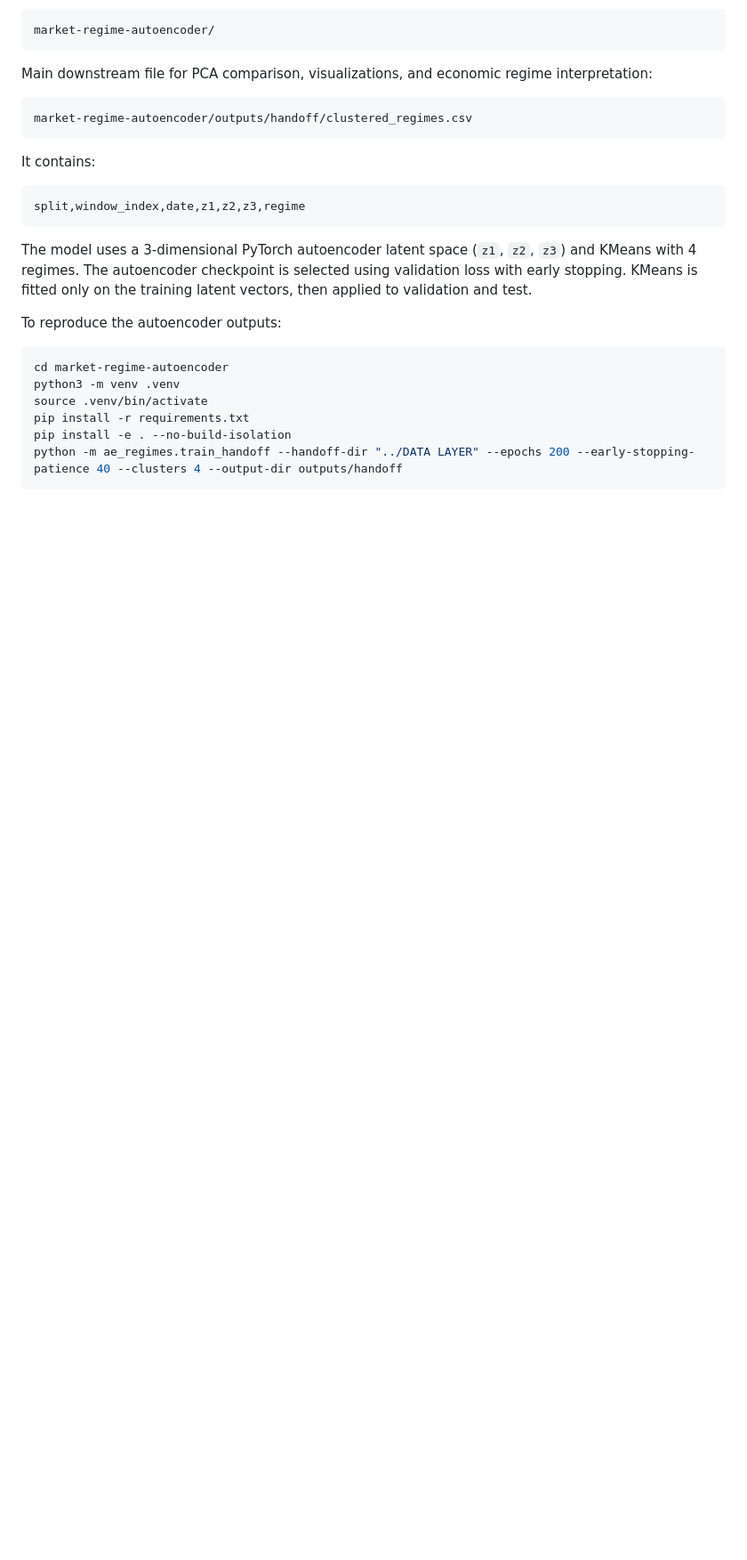
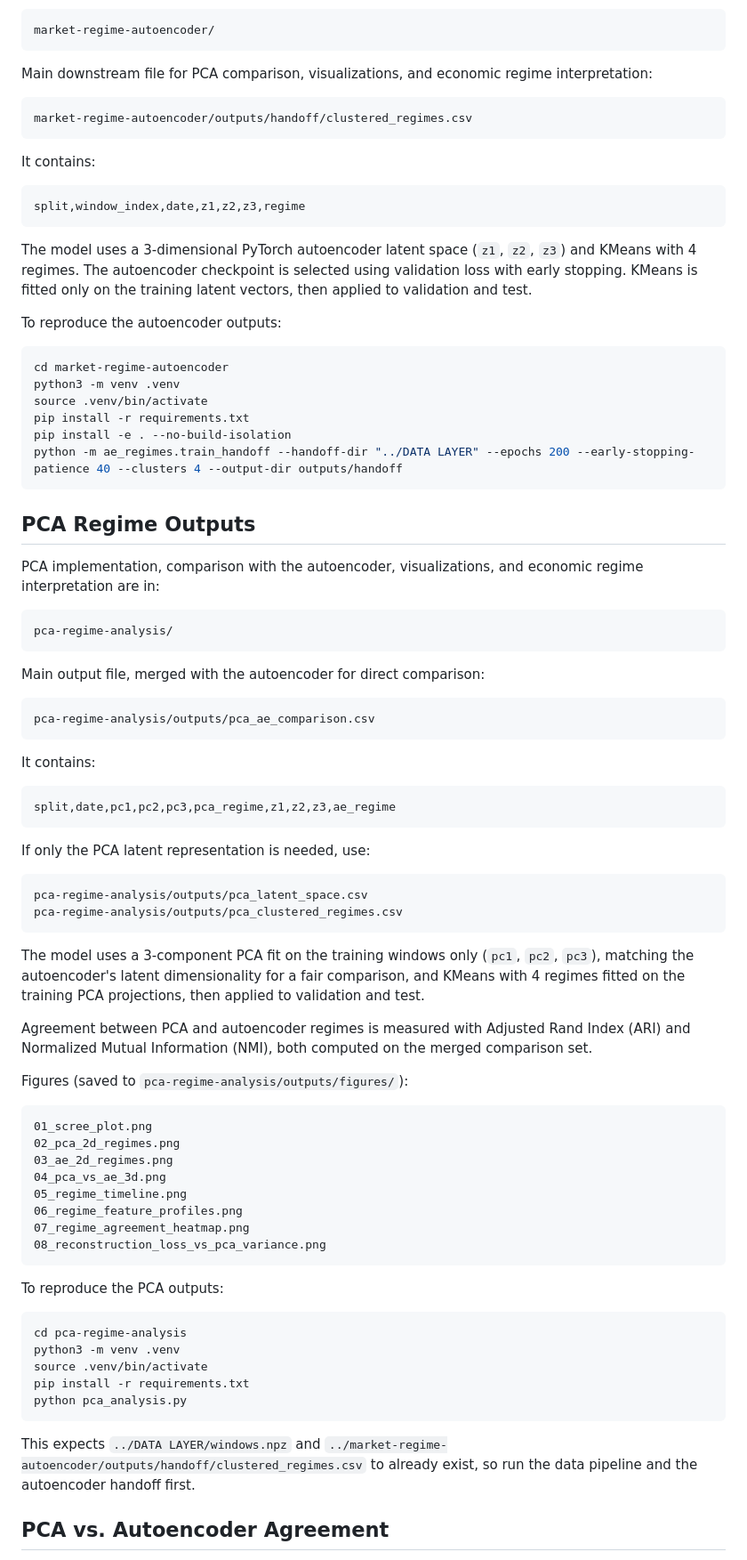
Before and after one commit to hashsignn/Investment-Select-Quant-Tools, a Markdown page: README.md, the part around one of its changes. Shown at 89% size. Rendered like a GitHub page; blank space fills up the shorter version.

Commit message:
Document PCA regime outputs and analysis process
Added PCA regime outputs section with details on implementation, outputs, and regime interpretation.

````diff
--- a/README.md
+++ b/README.md
@@ -110,3 +110,61 @@ pip install -r requirements.txt
 pip install -e . --no-build-isolation
 python -m ae_regimes.train_handoff --handoff-dir "../DATA LAYER" --epochs 200 --early-stopping-patience 40 --clusters 4 --output-dir outputs/handoff
 ```
+## PCA Regime Outputs
+
+PCA implementation, comparison with the autoencoder, visualizations, and economic regime interpretation are in:
+
+```text
+pca-regime-analysis/
+```
+
+Main output file, merged with the autoencoder for direct comparison:
+
+```text
+pca-regime-analysis/outputs/pca_ae_comparison.csv
+```
+
+It contains:
+
+```text
+split,date,pc1,pc2,pc3,pca_regime,z1,z2,z3,ae_regime
+```
+
+If only the PCA latent representation is needed, use:
+
+```text
+pca-regime-analysis/outputs/pca_latent_space.csv
+pca-regime-analysis/outputs/pca_clustered_regimes.csv
+```
+
+The model uses a 3-component PCA fit on the training windows only (`pc1`, `pc2`, `pc3`), matching the autoencoder's latent dimensionality for a fair comparison, and KMeans with 4 regimes fitted on the training PCA projections, then applied to validation and test.
+
+Agreement between PCA and autoencoder regimes is measured with Adjusted Rand Index (ARI) and Normalized Mutual Information (NMI), both computed on the merged comparison set.
+
+Figures (saved to `pca-regime-analysis/outputs/figures/`):
+
+```text
+01_scree_plot.png
+02_pca_2d_regimes.png
+03_ae_2d_regimes.png
+04_pca_vs_ae_3d.png
+05_regime_timeline.png
+06_regime_feature_profiles.png
+07_regime_agreement_heatmap.png
+08_reconstruction_loss_vs_pca_variance.png
+```
+
+To reproduce the PCA outputs:
+
+```bash
+cd pca-regime-analysis
+python3 -m venv .venv
+source .venv/bin/activate
+pip install -r requirements.txt
+python pca_analysis.py
+```
+
+This expects `../DATA LAYER/windows.npz` and `../market-regime-autoencoder/outputs/handoff/clustered_regimes.csv` to already exist, so run the data pipeline and the autoencoder handoff first.
+
+## PCA vs. Autoencoder Agreement
+
````
Also changed, not shown: other parts of README.md (+21 -0 lines).
